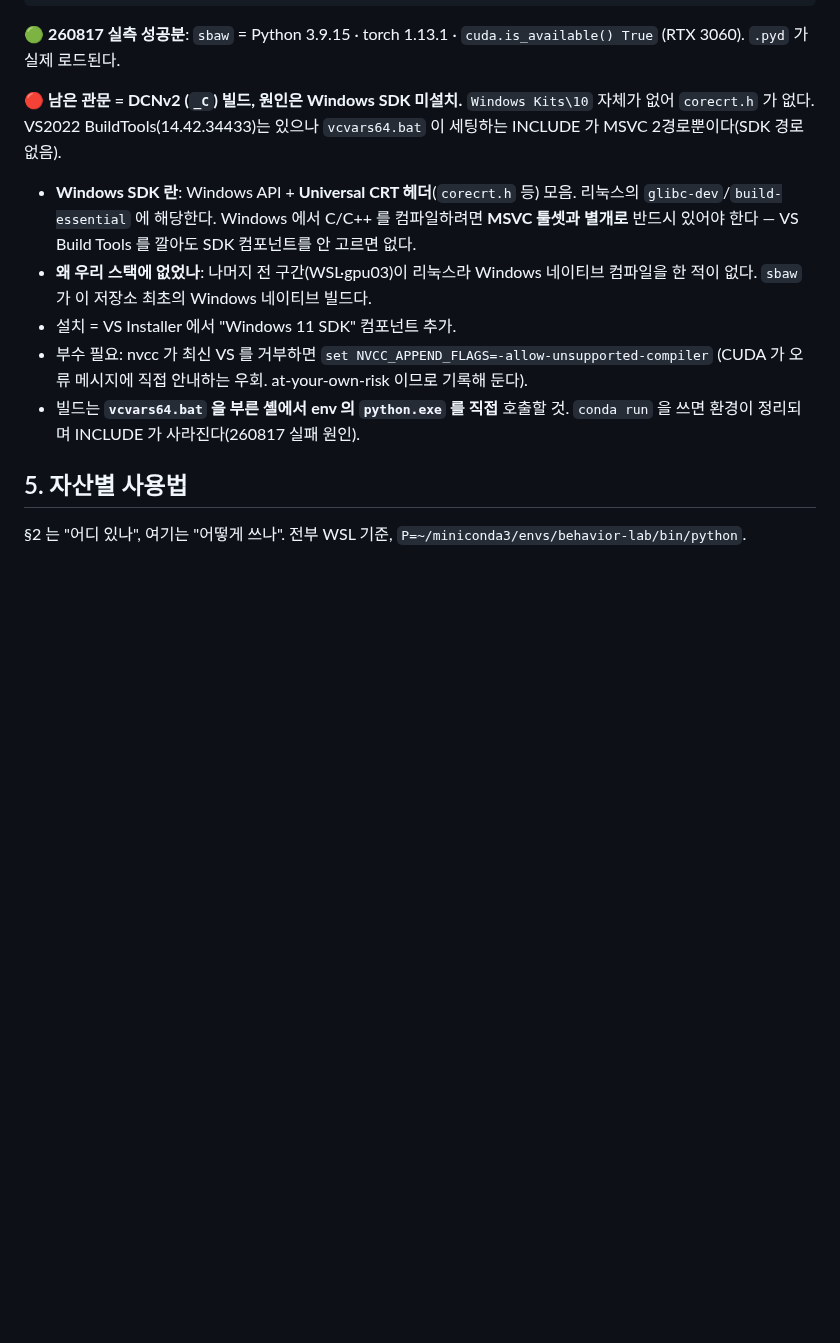
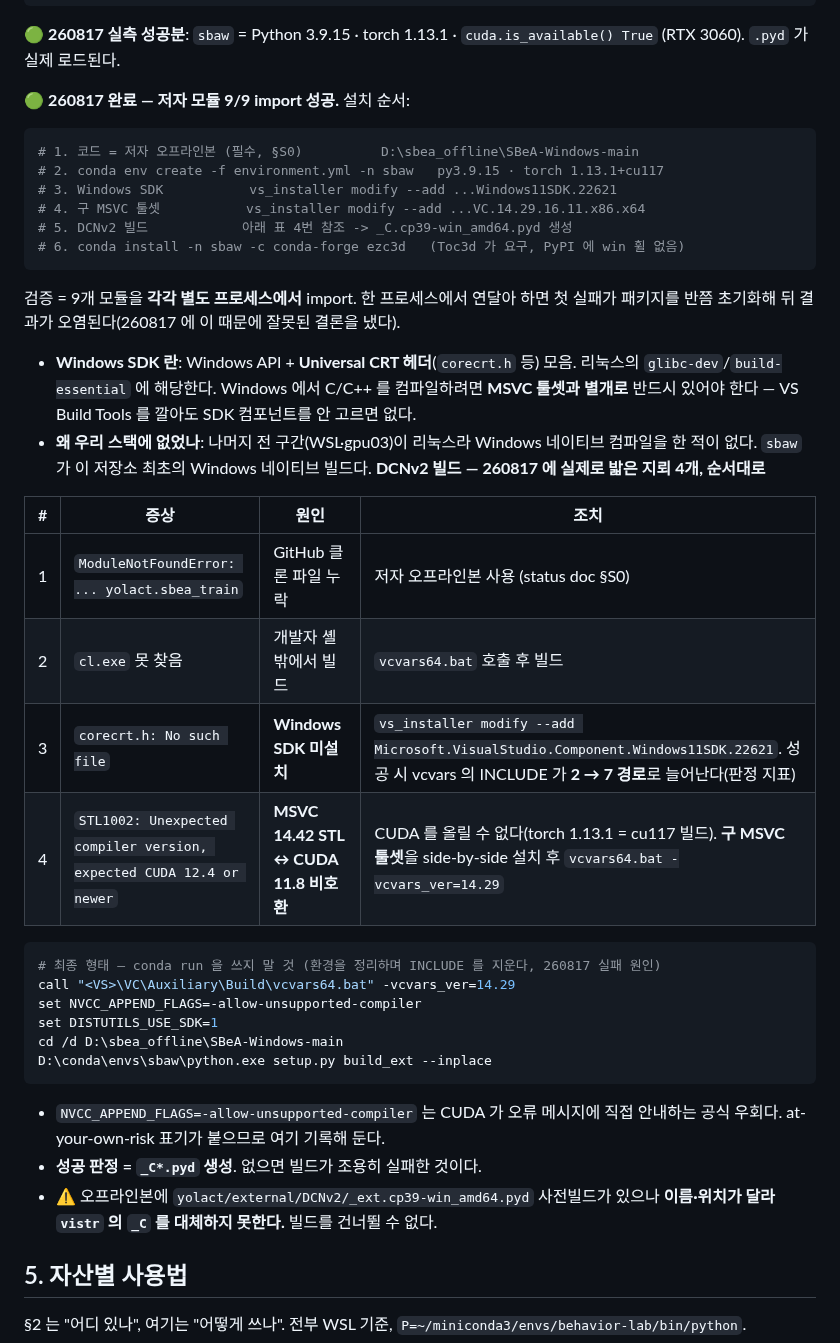
Before and after one commit to kafkapple/behavior-lab, a Markdown page: docs/dev/WIN_WORKSTATION.md, the part around the change. Drawn GitHub-style; blank space fills up the shorter version.

Commit message:
docs(sbea): sbaw env 구축 완료 — 저자 모듈 9/9 import 성공, 지뢰 4개 매뉴얼화
R2 관문이 전부 해소됐다. 최종 상태 = Python 3.9.15 · torch 1.13.1+cu117 · cuda True ·
저자 모듈 9/9 import OK.

260817 에 실제로 밟은 순서대로 매뉴얼화(§4.5 표):
1. yolact.sbea_train 누락 -> 저자 오프라인본 사용 (GitHub 클론은 파일 동기화 버그)
2. cl.exe 못 찾음 -> vcvars64.bat 셸에서 빌드
3. corecrt.h 없음 -> Windows SDK 미설치. 설치 성공 판정 지표 = vcvars 의 INCLUDE 가
   2 -> 7 경로로 증가
4. STL1002 "expected CUDA 12.4 or newer" -> MSVC 14.42 STL 과 CUDA 11.8 비호환.
   CUDA 는 못 올린다(torch 1.13.1 = cu117 빌드) -> MSVC v142 14.29 를 side-by-side
   설치하고 vcvars64.bat -vcvars_ver=14.29 로 컴파일 -> _C.cp39-win_amd64.pyd 생성
5. ezc3d 는 PyPI 에 win 휠이 없어 conda-forge 로 설치(Toc3d 가 요구)

주의로 기록한 것:
- conda run 을 빌드에 쓰지 말 것. 환경을 정리하며 vcvars 가 세팅한 INCLUDE 를 지운다.
- 오프라인본의 yolact/external/DCNv2/_ext.cp39-win_amd64.pyd 는 이름·위치가 달라
  vistr 의 _C 를 대체하지 못한다. 빌드를 건너뛸 수 없다.
- 검증은 모듈마다 별도 프로세스로. 한 프로세스 연속 import 는 첫 실패가 패키지를 반쯤
  초기화해 뒤 결과를 오염시킨다(이 때문에 260817 에 '배포 누락' 오판을 했다).

Co-Authored-By: Claude Opus 5 (1M context) <noreply@anthropic.com>
Claude-Session: https://claude.ai/code/session_0188DBmsbyNyeQoG81J1bE7T

````diff
--- a/docs/dev/WIN_WORKSTATION.md
+++ b/docs/dev/WIN_WORKSTATION.md
@@ -142,20 +142,48 @@ conda env create -f <SBeA_ROOT>\environment.yml -n sbaw   # py3.9.15 · torch 1.
 🟢 **260817 실측 성공분**: `sbaw` = Python 3.9.15 · torch 1.13.1 · `cuda.is_available() True`
 (RTX 3060). `.pyd` 가 실제 로드된다.
 
-🔴 **남은 관문 = DCNv2 (`_C`) 빌드, 원인은 Windows SDK 미설치.**
-`Windows Kits\10` 자체가 없어 `corecrt.h` 가 없다. VS2022 BuildTools(14.42.34433)는 있으나
-`vcvars64.bat` 이 세팅하는 INCLUDE 가 MSVC 2경로뿐이다(SDK 경로 없음).
+🟢 **260817 완료 — 저자 모듈 9/9 import 성공.** 설치 순서:
+
+```powershell
+# 1. 코드 = 저자 오프라인본 (필수, §S0)          D:\sbea_offline\SBeA-Windows-main
+# 2. conda env create -f environment.yml -n sbaw   py3.9.15 · torch 1.13.1+cu117
+# 3. Windows SDK           vs_installer modify --add ...Windows11SDK.22621
+# 4. 구 MSVC 툴셋           vs_installer modify --add ...VC.14.29.16.11.x86.x64
+# 5. DCNv2 빌드            아래 표 4번 참조 -> _C.cp39-win_amd64.pyd 생성
+# 6. conda install -n sbaw -c conda-forge ezc3d   (Toc3d 가 요구, PyPI 에 win 휠 없음)
+```
+
+검증 = 9개 모듈을 **각각 별도 프로세스에서** import. 한 프로세스에서 연달아 하면 첫 실패가
+패키지를 반쯤 초기화해 뒤 결과가 오염된다(260817 에 이 때문에 잘못된 결론을 냈다).
 
 - **Windows SDK 란**: Windows API + **Universal CRT 헤더**(`corecrt.h` 등) 모음. 리눅스의
   `glibc-dev`/`build-essential` 에 해당한다. Windows 에서 C/C++ 를 컴파일하려면 **MSVC 툴셋과
   별개로** 반드시 있어야 한다 — VS Build Tools 를 깔아도 SDK 컴포넌트를 안 고르면 없다.
 - **왜 우리 스택에 없었나**: 나머지 전 구간(WSL·gpu03)이 리눅스라 Windows 네이티브 컴파일을
   한 적이 없다. `sbaw` 가 이 저장소 최초의 Windows 네이티브 빌드다.
-- 설치 = VS Installer 에서 "Windows 11 SDK" 컴포넌트 추가.
-- 부수 필요: nvcc 가 최신 VS 를 거부하면 `set NVCC_APPEND_FLAGS=-allow-unsupported-compiler`
-  (CUDA 가 오류 메시지에 직접 안내하는 우회. at-your-own-risk 이므로 기록해 둔다).
-- 빌드는 **`vcvars64.bat` 을 부른 셸에서 env 의 `python.exe` 를 직접** 호출할 것.
-  `conda run` 을 쓰면 환경이 정리되며 INCLUDE 가 사라진다(260817 실패 원인).
+**DCNv2 빌드 — 260817 에 실제로 밟은 지뢰 4개, 순서대로**
+
+| # | 증상 | 원인 | 조치 |
+|---|---|---|---|
+| 1 | `ModuleNotFoundError: ... yolact.sbea_train` | GitHub 클론 파일 누락 | 저자 오프라인본 사용 (status doc §S0) |
+| 2 | `cl.exe` 못 찾음 | 개발자 셸 밖에서 빌드 | `vcvars64.bat` 호출 후 빌드 |
+| 3 | `corecrt.h: No such file` | **Windows SDK 미설치** | `vs_installer modify --add Microsoft.VisualStudio.Component.Windows11SDK.22621`. 성공 시 vcvars 의 INCLUDE 가 **2 → 7 경로**로 늘어난다(판정 지표) |
+| 4 | `STL1002: Unexpected compiler version, expected CUDA 12.4 or newer` | **MSVC 14.42 STL ↔ CUDA 11.8 비호환** | CUDA 를 올릴 수 없다(torch 1.13.1 = cu117 빌드). **구 MSVC 툴셋**을 side-by-side 설치 후 `vcvars64.bat -vcvars_ver=14.29` |
+
+```powershell
+# 최종 형태 — conda run 을 쓰지 말 것 (환경을 정리하며 INCLUDE 를 지운다, 260817 실패 원인)
+call "<VS>\VC\Auxiliary\Build\vcvars64.bat" -vcvars_ver=14.29
+set NVCC_APPEND_FLAGS=-allow-unsupported-compiler
+set DISTUTILS_USE_SDK=1
+cd /d D:\sbea_offline\SBeA-Windows-main
+D:\conda\envs\sbaw\python.exe setup.py build_ext --inplace
+```
+
+- `NVCC_APPEND_FLAGS=-allow-unsupported-compiler` 는 CUDA 가 오류 메시지에 직접 안내하는
+  공식 우회다. at-your-own-risk 표기가 붙으므로 여기 기록해 둔다.
+- **성공 판정 = `_C*.pyd` 생성**. 없으면 빌드가 조용히 실패한 것이다.
+- ⚠️ 오프라인본에 `yolact/external/DCNv2/_ext.cp39-win_amd64.pyd` 사전빌드가 있으나
+  **이름·위치가 달라 `vistr` 의 `_C` 를 대체하지 못한다.** 빌드를 건너뛸 수 없다.
 
 ## 5. 자산별 사용법
 
````
